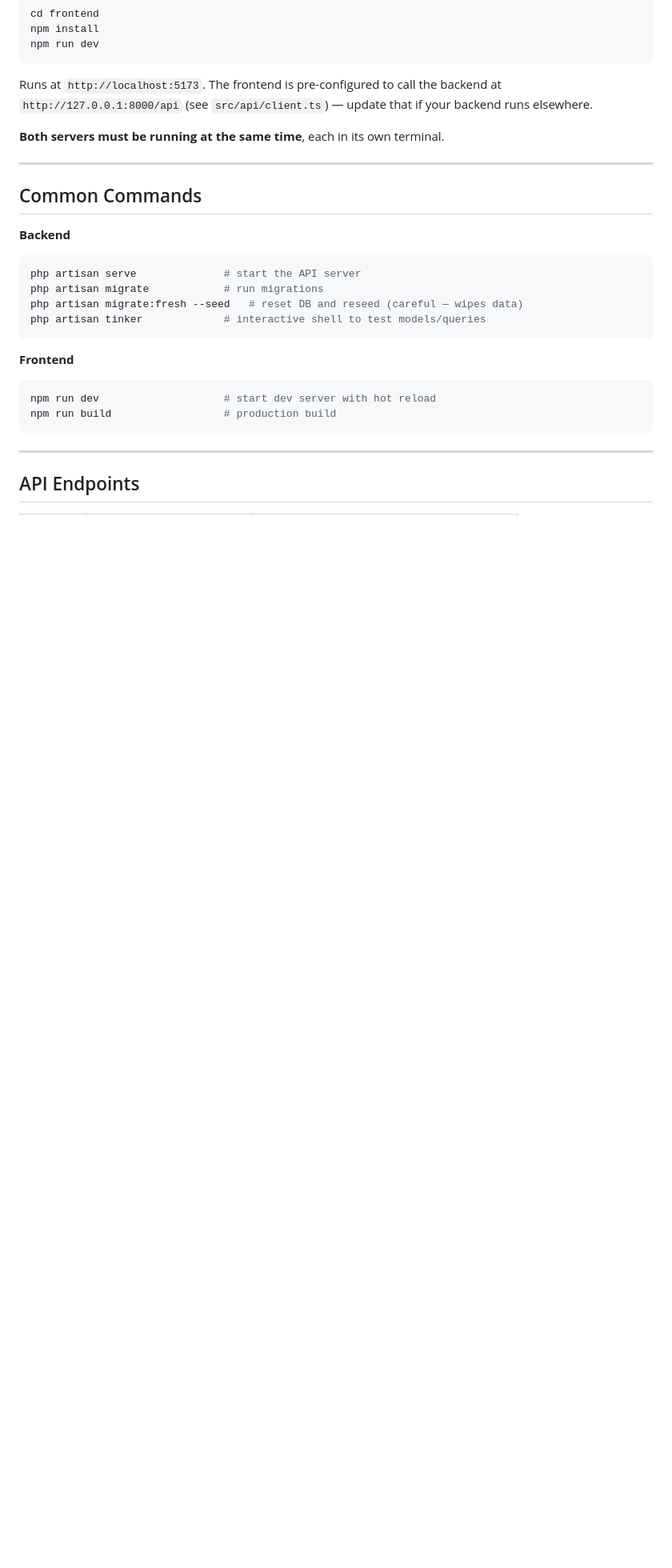
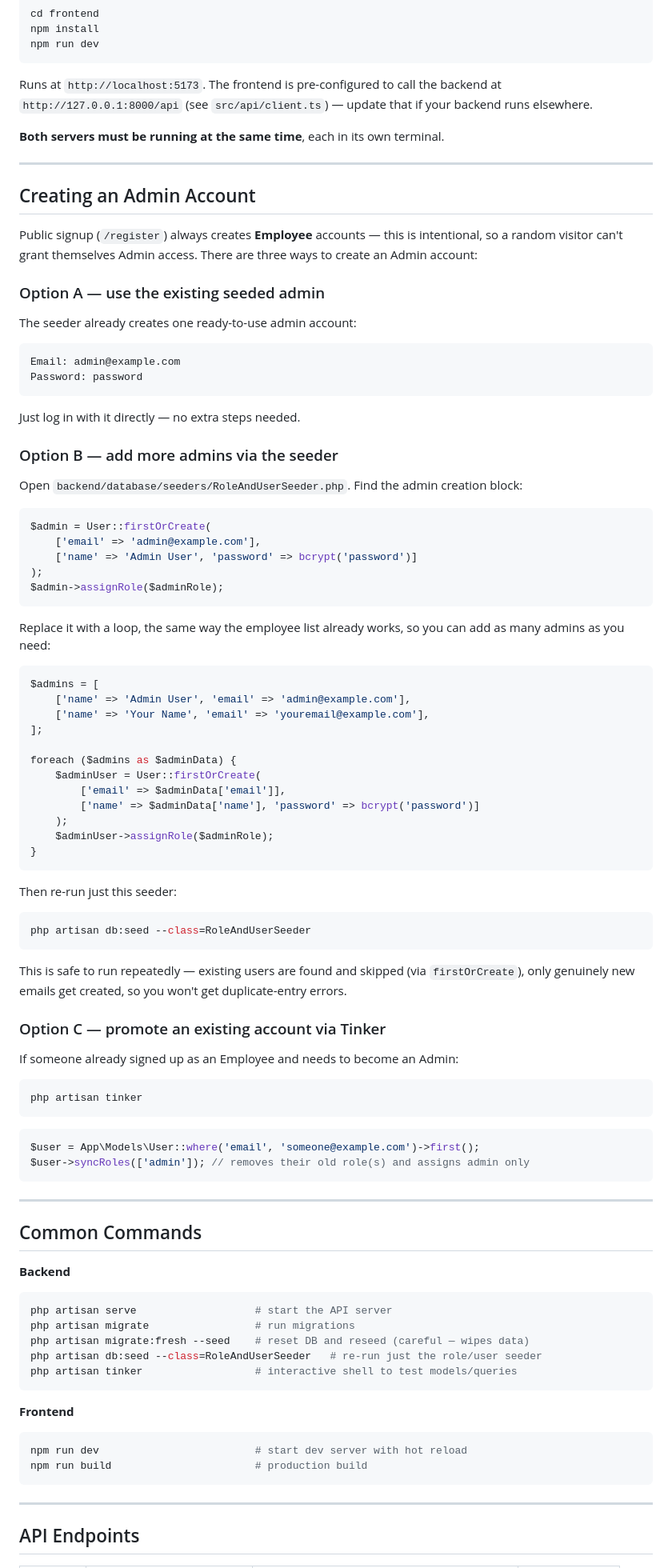
Before and after one commit to 90377Sednaaa/TaskManager, a Markdown page: README.md, the part around one of its changes. Shown at 80% size. Rendered like a GitHub page; blank space fills up the shorter version.

````diff
--- a/README.md
+++ b/README.md
@@ -128,20 +143,90 @@ Runs at `http://localhost:5173`. The frontend is pre-configured to call the back
 
 ---
 
+## Creating an Admin Account
+
+Public signup (`/register`) always creates **Employee** accounts — this is intentional, so a random visitor can't grant themselves Admin access. There are three ways to create an Admin account:
+
+### Option A — use the existing seeded admin
+
+The seeder already creates one ready-to-use admin account:
+
+```
+Email: admin@example.com
+Password: password
+```
+
+Just log in with it directly — no extra steps needed.
+
+### Option B — add more admins via the seeder
+
+Open `backend/database/seeders/RoleAndUserSeeder.php`. Find the admin creation block:
+
+```php
+$admin = User::firstOrCreate(
+    ['email' => 'admin@example.com'],
+    ['name' => 'Admin User', 'password' => bcrypt('password')]
+);
+$admin->assignRole($adminRole);
+```
+
+Replace it with a loop, the same way the employee list already works, so you can add as many admins as you need:
+
+```php
+$admins = [
+    ['name' => 'Admin User', 'email' => 'admin@example.com'],
+    ['name' => 'Your Name', 'email' => 'youremail@example.com'],
+];
+
+foreach ($admins as $adminData) {
+    $adminUser = User::firstOrCreate(
+        ['email' => $adminData['email']],
+        ['name' => $adminData['name'], 'password' => bcrypt('password')]
+    );
+    $adminUser->assignRole($adminRole);
+}
+```
+
+Then re-run just this seeder:
+
+```bash
+php artisan db:seed --class=RoleAndUserSeeder
+```
+
+This is safe to run repeatedly — existing users are found and skipped (via `firstOrCreate`), only genuinely new emails get created, so you won't get duplicate-entry errors.
+
+### Option C — promote an existing account via Tinker
+
+If someone already signed up as an Employee and needs to become an Admin:
+
+```bash
+php artisan tinker
+```
+
+```php
+$user = App\Models\User::where('email', 'someone@example.com')->first();
+$user->syncRoles(['admin']); // removes their old role(s) and assigns admin only
+```
+
+---
+
 ## Common Commands
 
 **Backend**
+
 ```bash
-php artisan serve              # start the API server
-php artisan migrate            # run migrations
-php artisan migrate:fresh --seed   # reset DB and reseed (careful — wipes data)
-php artisan tinker             # interactive shell to test models/queries
+php artisan serve                   # start the API server
+php artisan migrate                 # run migrations
+php artisan migrate:fresh --seed    # reset DB and reseed (careful — wipes data)
+php artisan db:seed --class=RoleAndUserSeeder   # re-run just the role/user seeder
+php artisan tinker                  # interactive shell to test models/queries
 ```
 
 **Frontend**
+
 ```bash
-npm run dev                    # start dev server with hot reload
-npm run build                  # production build
+npm run dev                         # start dev server with hot reload
+npm run build                       # production build
 ```
 
 ---
````
Also changed, not shown: other parts of README.md (+57 -35 lines).
